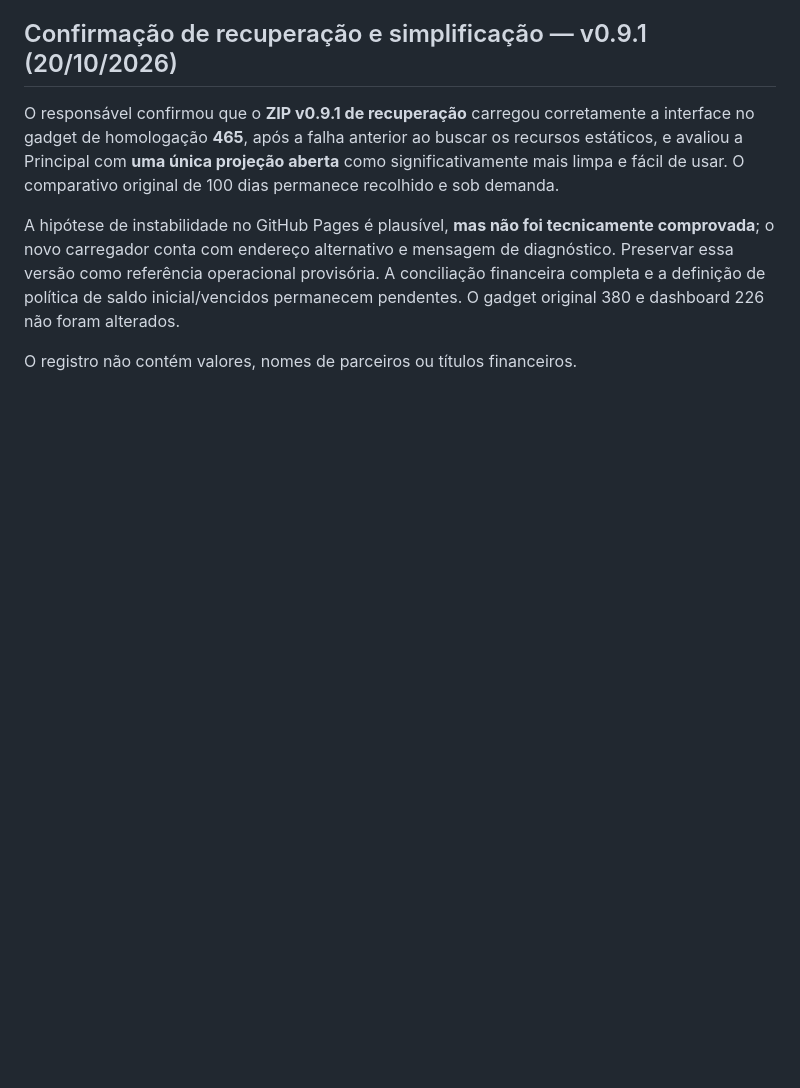
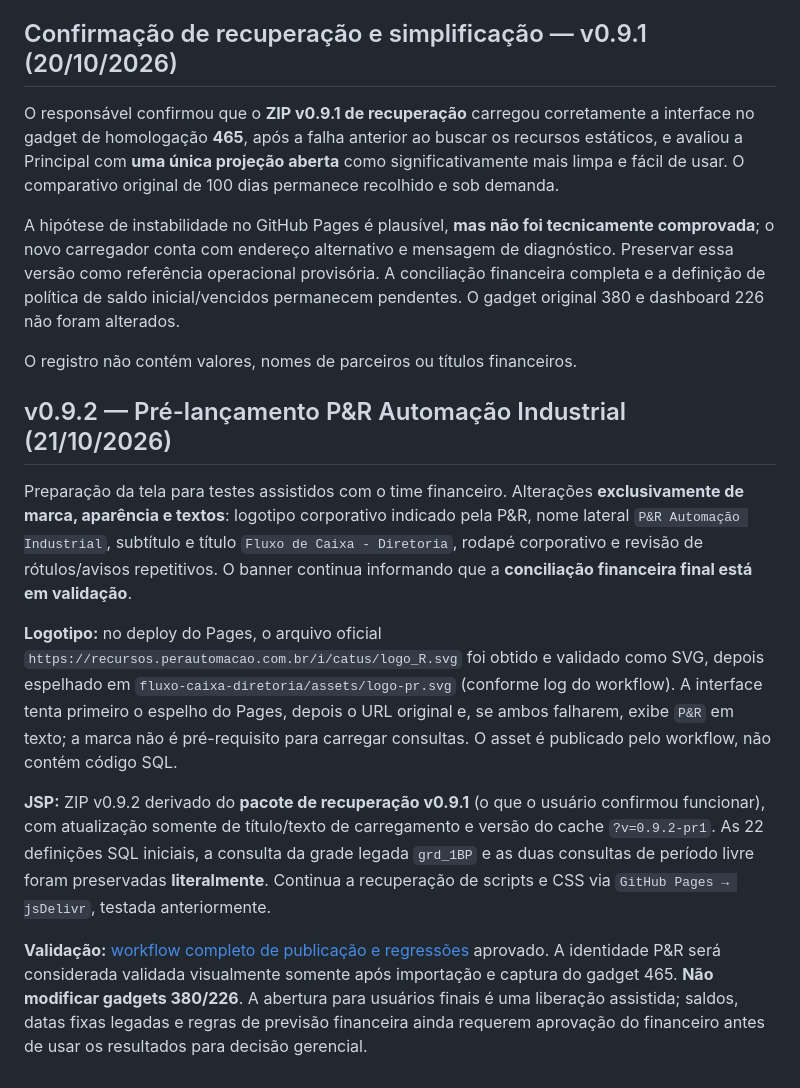
Before and after one commit to willdarkmode/dm-telas, a Markdown page: fluxo-caixa-diretoria/README.md, the part around the change. GitHub-like rendering; blank space fills up the shorter version.

Commit message:
docs(fluxo): registrar pré-lançamento v0.9.2 com identidade P&R e validação visual pendente

```diff
--- a/fluxo-caixa-diretoria/README.md
+++ b/fluxo-caixa-diretoria/README.md
@@ -228,3 +228,13 @@ O responsável confirmou que o **ZIP v0.9.1 de recuperação** carregou corretam
 A hipótese de instabilidade no GitHub Pages é plausível, **mas não foi tecnicamente comprovada**; o novo carregador conta com endereço alternativo e mensagem de diagnóstico. Preservar essa versão como referência operacional provisória. A conciliação financeira completa e a definição de política de saldo inicial/vencidos permanecem pendentes. O gadget original 380 e dashboard 226 não foram alterados.
 
 O registro não contém valores, nomes de parceiros ou títulos financeiros.
+
+## v0.9.2 — Pré-lançamento P&R Automação Industrial (21/10/2026)
+
+Preparação da tela para testes assistidos com o time financeiro. Alterações **exclusivamente de marca, aparência e textos**: logotipo corporativo indicado pela P&R, nome lateral `P&R Automação Industrial`, subtítulo e título `Fluxo de Caixa - Diretoria`, rodapé corporativo e revisão de rótulos/avisos repetitivos. O banner continua informando que a **conciliação financeira final está em validação**.
+
+**Logotipo:** no deploy do Pages, o arquivo oficial `https://recursos.perautomacao.com.br/i/catus/logo_R.svg` foi obtido e validado como SVG, depois espelhado em `fluxo-caixa-diretoria/assets/logo-pr.svg` (conforme log do workflow). A interface tenta primeiro o espelho do Pages, depois o URL original e, se ambos falharem, exibe `P&R` em texto; a marca não é pré-requisito para carregar consultas. O asset é publicado pelo workflow, não contém código SQL.
+
+**JSP:** ZIP v0.9.2 derivado do **pacote de recuperação v0.9.1** (o que o usuário confirmou funcionar), com atualização somente de título/texto de carregamento e versão do cache `?v=0.9.2-pr1`. As 22 definições SQL iniciais, a consulta da grade legada `grd_1BP` e as duas consultas de período livre foram preservadas **literalmente**. Continua a recuperação de scripts e CSS via `GitHub Pages → jsDelivr`, testada anteriormente.
+
+**Validação:** [workflow completo de publicação e regressões](https://github.com/willdarkmode/dm-telas/actions/runs/39646626005) aprovado. A identidade P&R será considerada validada visualmente somente após importação e captura do gadget 465. **Não modificar gadgets 380/226**. A abertura para usuários finais é uma liberação assistida; saldos, datas fixas legadas e regras de previsão financeira ainda requerem aprovação do financeiro antes de usar os resultados para decisão gerencial.
```
